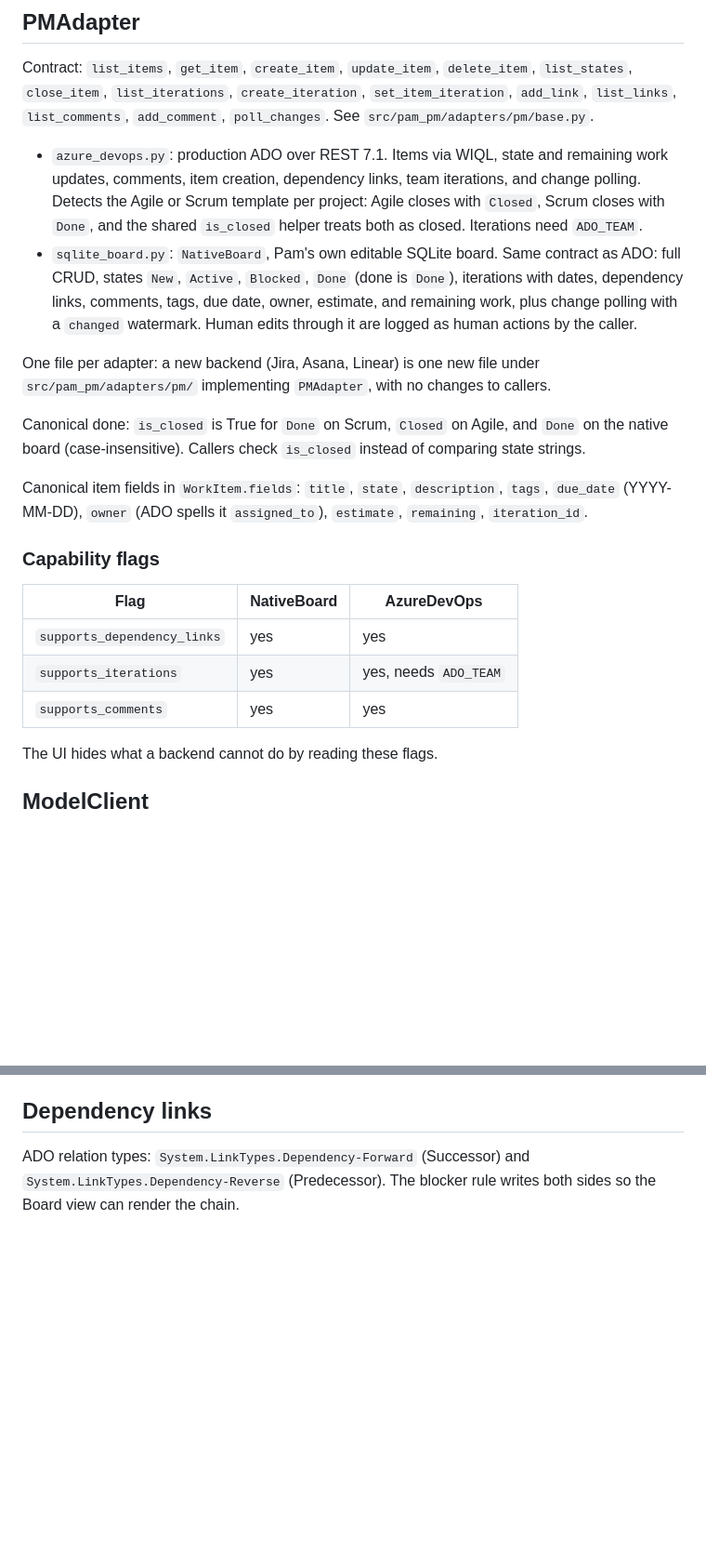
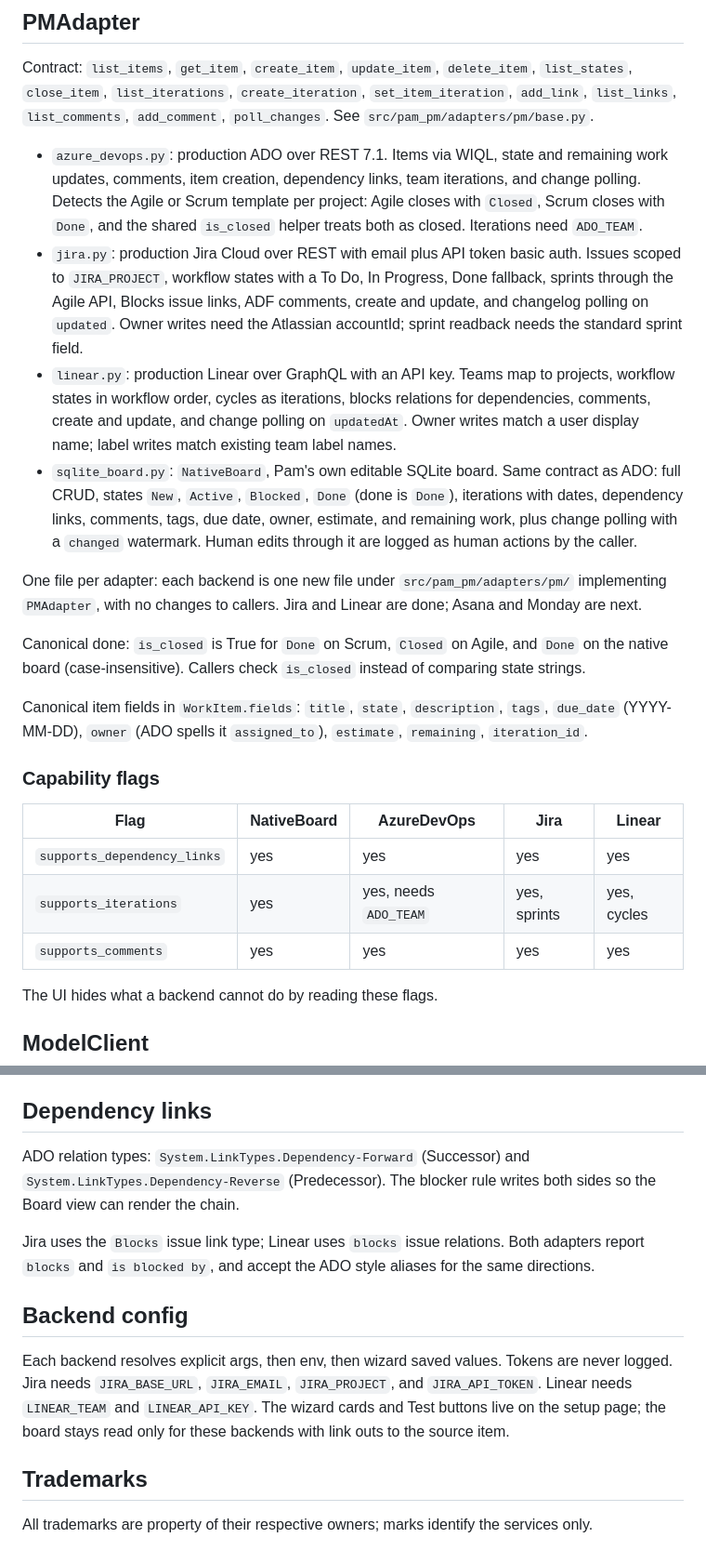
Before and after one commit to samsonntruong/pam-pm, a Markdown page: docs/adapters.md, 2 parts joined by grey strips. Shown at 93% size. GitHub-like rendering; blank space fills up the shorter version.

Commit message:
Adapters batch 1: Jira and Linear with wizard cards and icons, 295 pass

```diff
--- a/docs/adapters.md
+++ b/docs/adapters.md
@@ -12,9 +12,11 @@ Pam talks to the outside world through four interfaces. Each interface has a rea
 Contract: `list_items`, `get_item`, `create_item`, `update_item`, `delete_item`, `list_states`, `close_item`, `list_iterations`, `create_iteration`, `set_item_iteration`, `add_link`, `list_links`, `list_comments`, `add_comment`, `poll_changes`. See `src/pam_pm/adapters/pm/base.py`.
 
 - `azure_devops.py`: production ADO over REST 7.1. Items via WIQL, state and remaining work updates, comments, item creation, dependency links, team iterations, and change polling. Detects the Agile or Scrum template per project: Agile closes with `Closed`, Scrum closes with `Done`, and the shared `is_closed` helper treats both as closed. Iterations need `ADO_TEAM`.
+- `jira.py`: production Jira Cloud over REST with email plus API token basic auth. Issues scoped to `JIRA_PROJECT`, workflow states with a To Do, In Progress, Done fallback, sprints through the Agile API, Blocks issue links, ADF comments, create and update, and changelog polling on `updated`. Owner writes need the Atlassian accountId; sprint readback needs the standard sprint field.
+- `linear.py`: production Linear over GraphQL with an API key. Teams map to projects, workflow states in workflow order, cycles as iterations, blocks relations for dependencies, comments, create and update, and change polling on `updatedAt`. Owner writes match a user display name; label writes match existing team label names.
 - `sqlite_board.py`: `NativeBoard`, Pam's own editable SQLite board. Same contract as ADO: full CRUD, states `New`, `Active`, `Blocked`, `Done` (done is `Done`), iterations with dates, dependency links, comments, tags, due date, owner, estimate, and remaining work, plus change polling with a `changed` watermark. Human edits through it are logged as human actions by the caller.
 
-One file per adapter: a new backend (Jira, Asana, Linear) is one new file under `src/pam_pm/adapters/pm/` implementing `PMAdapter`, with no changes to callers.
+One file per adapter: each backend is one new file under `src/pam_pm/adapters/pm/` implementing `PMAdapter`, with no changes to callers. Jira and Linear are done; Asana and Monday are next.
 
 Canonical done: `is_closed` is True for `Done` on Scrum, `Closed` on Agile, and `Done` on the native board (case-insensitive). Callers check `is_closed` instead of comparing state strings.
 
@@ -22,11 +24,11 @@ Canonical item fields in `WorkItem.fields`: `title`, `state`, `description`, `ta
 
 ### Capability flags
 
-| Flag | NativeBoard | AzureDevOps |
-| --- | --- | --- |
-| `supports_dependency_links` | yes | yes |
-| `supports_iterations` | yes | yes, needs `ADO_TEAM` |
-| `supports_comments` | yes | yes |
+| Flag | NativeBoard | AzureDevOps | Jira | Linear |
+| --- | --- | --- | --- | --- |
+| `supports_dependency_links` | yes | yes | yes | yes |
+| `supports_iterations` | yes | yes, needs `ADO_TEAM` | yes, sprints | yes, cycles |
+| `supports_comments` | yes | yes | yes | yes |
 
 The UI hides what a backend cannot do by reading these flags.
 
@@ -41,3 +43,13 @@ SAM 3.1 segments sticky-note photos into masks; Muse Spark reads each crop and p
 ## Dependency links
 
 ADO relation types: `System.LinkTypes.Dependency-Forward` (Successor) and `System.LinkTypes.Dependency-Reverse` (Predecessor). The blocker rule writes both sides so the Board view can render the chain.
+
+Jira uses the `Blocks` issue link type; Linear uses `blocks` issue relations. Both adapters report `blocks` and `is blocked by`, and accept the ADO style aliases for the same directions.
+
+## Backend config
+
+Each backend resolves explicit args, then env, then wizard saved values. Tokens are never logged. Jira needs `JIRA_BASE_URL`, `JIRA_EMAIL`, `JIRA_PROJECT`, and `JIRA_API_TOKEN`. Linear needs `LINEAR_TEAM` and `LINEAR_API_KEY`. The wizard cards and Test buttons live on the setup page; the board stays read only for these backends with link outs to the source item.
+
+## Trademarks
+
+All trademarks are property of their respective owners; marks identify the services only.
```
Also changed, not shown: README.md (+2 -0 lines), docs/images/listen-dark.png, docs/images/listen.png, docs/images/setup-dark.png, docs/images/setup.png, 11 other files.
